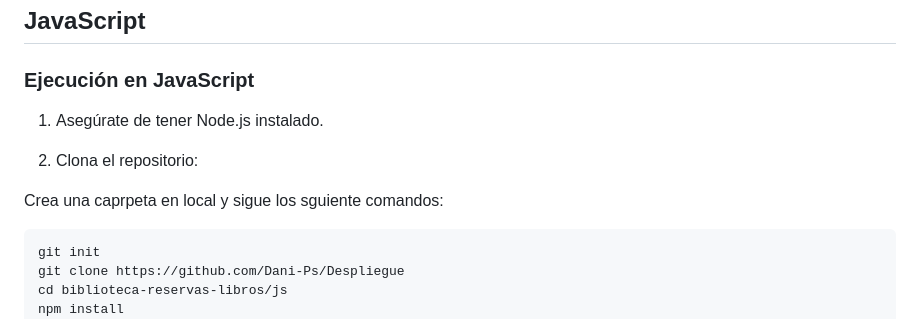
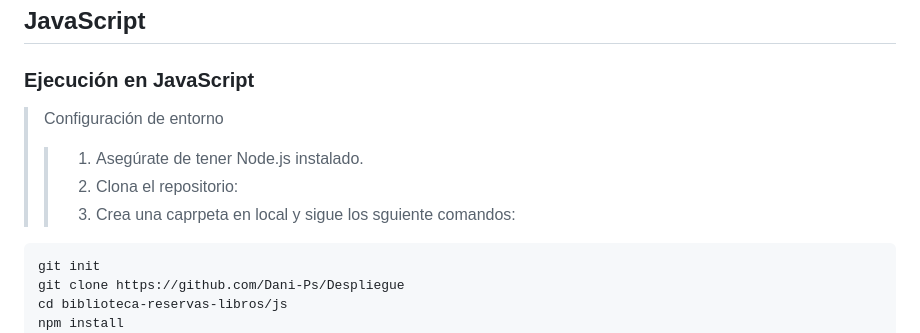
Before and after one commit to Dani-Ps/Despliegue, a Markdown page: despliegue_U1T1_dps/README.md, the part around the change. GitHub-like rendering.

Commit message:
adding css content table to readme.md

````diff
--- a/despliegue_U1T1_dps/README.md
+++ b/despliegue_U1T1_dps/README.md
@@ -71,12 +71,11 @@ Puedes clonar este repositorio utilizando el siguiente comando:
 
 ### **Ejecución en JavaScript**
 
-1. Asegúrate de tener Node.js instalado.
-
-2. Clona el repositorio:
-
-Crea una caprpeta en local y sigue los sguiente comandos:
-
+> Configuración de entorno
+>
+> > 1. Asegúrate de tener Node.js instalado.
+> > 2. Clona el repositorio:
+> > 3. Crea una caprpeta en local y sigue los sguiente comandos:
 ```bash
 git init
 git clone https://github.com/Dani-Ps/Despliegue
````
